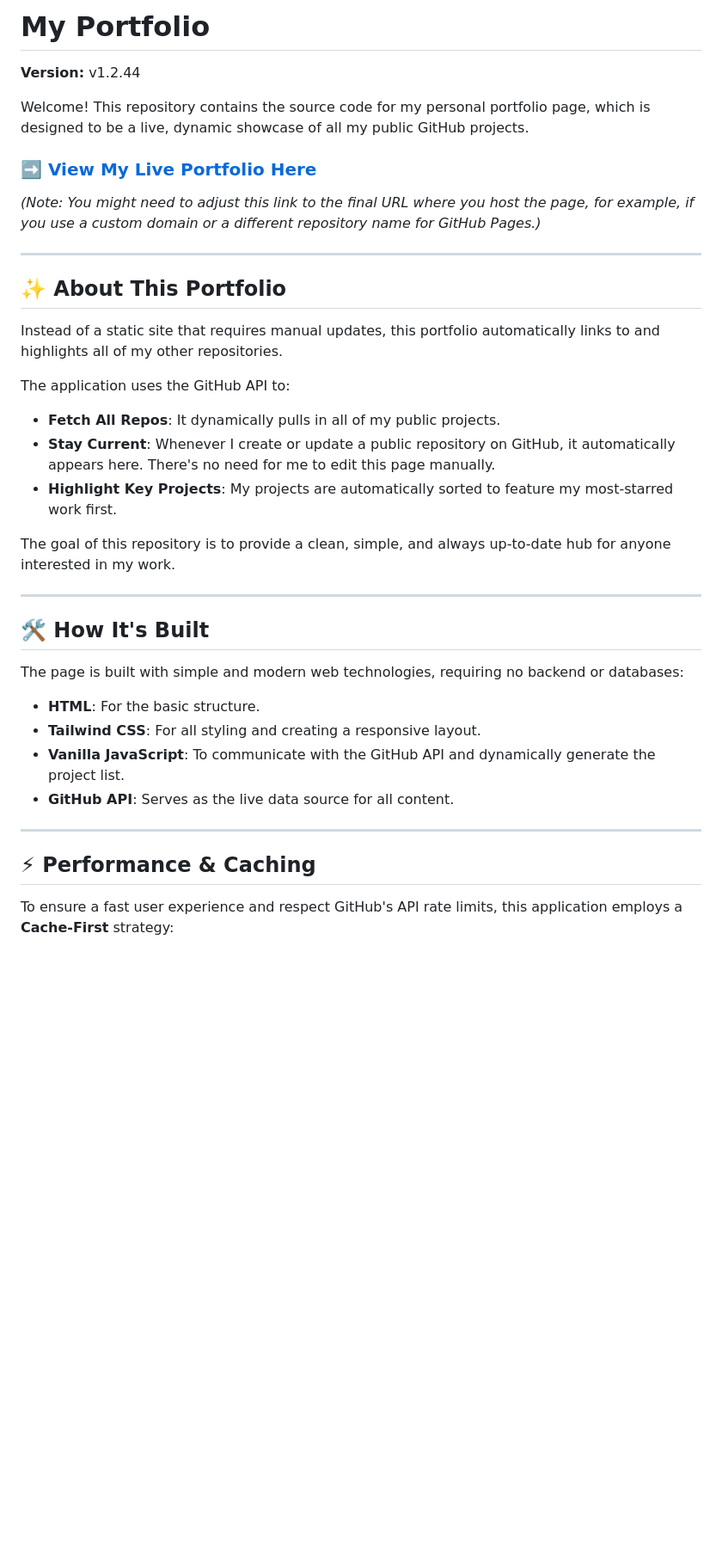
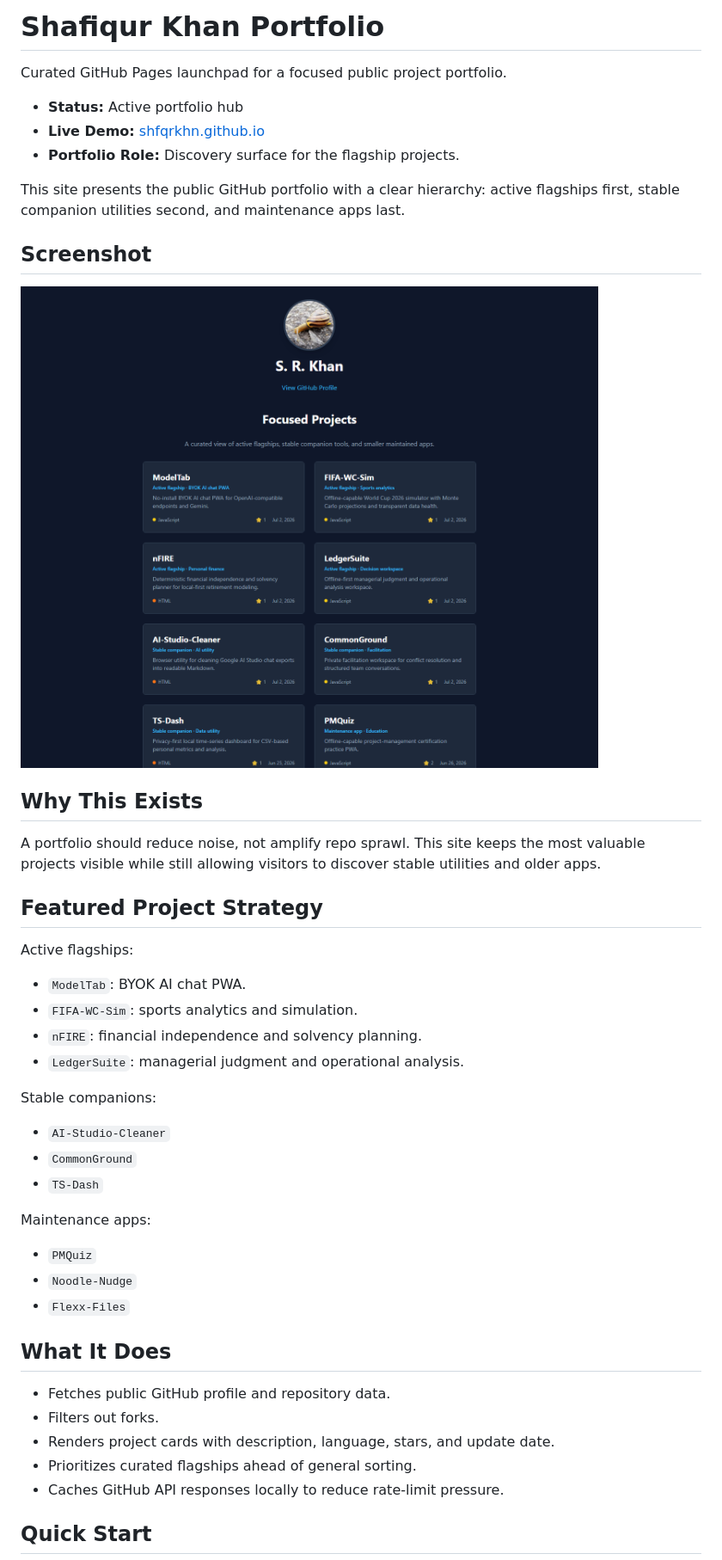
Before and after one commit to shfqrkhn/shfqrkhn.github.io, a Markdown page: README.md, the part around the change printed below. Shown: that part at 86% size. Drawn GitHub-style; pictures changed too: screenshot.png (added); blank space fills up the shorter version.

Commit message:
Curate portfolio presentation

```diff
--- a/README.md
+++ b/README.md
@@ -1,41 +1,49 @@
-# My Portfolio
+# Shafiqur Khan Portfolio
 
-**Version:** v1.2.44
+Curated GitHub Pages launchpad for a focused public project portfolio.
 
-Welcome! This repository contains the source code for my personal portfolio page, which is designed to be a live, dynamic showcase of all my public GitHub projects.
+- **Status:** Active portfolio hub
+- **Live Demo:** [shfqrkhn.github.io](https://shfqrkhn.github.io/)
+- **Portfolio Role:** Discovery surface for the flagship projects.
 
-### [**➡️ View My Live Portfolio Here**](https://shfqrkhn.github.io/)
+This site presents the public GitHub portfolio with a clear hierarchy: active flagships first, stable companion utilities second, and maintenance apps last.
 
-*(Note: You might need to adjust this link to the final URL where you host the page, for example, if you use a custom domain or a different repository name for GitHub Pages.)*
+## Screenshot
 
----
+![Portfolio project grid](./screenshot.png)
 
-## ✨ About This Portfolio
+## Why This Exists
 
-Instead of a static site that requires manual updates, this portfolio automatically links to and highlights all of my other repositories.
+A portfolio should reduce noise, not amplify repo sprawl. This site keeps the most valuable projects visible while still allowing visitors to discover stable utilities and older apps.
 
-The application uses the GitHub API to:
+## Featured Project Strategy
 
-* **Fetch All Repos**: It dynamically pulls in all of my public projects.
-* **Stay Current**: Whenever I create or update a public repository on GitHub, it automatically appears here. There's no need for me to edit this page manually.
-* **Highlight Key Projects**: My projects are automatically sorted to feature my most-starred work first.
+Active flagships:
 
-The goal of this repository is to provide a clean, simple, and always up-to-date hub for anyone interested in my work.
+- `ModelTab`: BYOK AI chat PWA.
+- `FIFA-WC-Sim`: sports analytics and simulation.
+- `nFIRE`: financial independence and solvency planning.
+- `LedgerSuite`: managerial judgment and operational analysis.
 
----
+Stable companions:
 
-## 🛠️ How It's Built
+- `AI-Studio-Cleaner`
+- `CommonGround`
+- `TS-Dash`
 
-The page is built with simple and modern web technologies, requiring no backend or databases:
+Maintenance apps:
 
-* **HTML**: For the basic structure.
-* **Tailwind CSS**: For all styling and creating a responsive layout.
-* **Vanilla JavaScript**: To communicate with the GitHub API and dynamically generate the project list.
-* **GitHub API**: Serves as the live data source for all content.
+- `PMQuiz`
+- `Noodle-Nudge`
+- `Flexx-Files`
 
----
+## What It Does
 
-## ⚡ Performance & Caching
+- Fetches public GitHub profile and repository data.
+- Filters out forks.
+- Renders project cards with description, language, stars, and update date.
+- Prioritizes curated flagships ahead of general sorting.
+- Caches GitHub API responses locally to reduce rate-limit pressure.
 
-To ensure a fast user experience and respect GitHub's API rate limits, this application employs a **Cache-First** strategy:
+## Quick Start
 
```
Also changed, not shown: other parts of README.md (+37 -4 lines), 2 other files.
